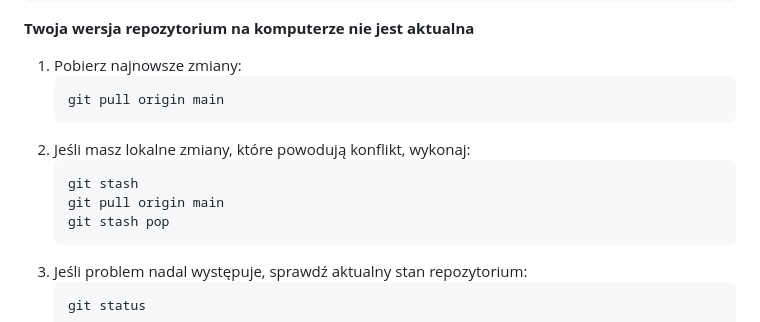
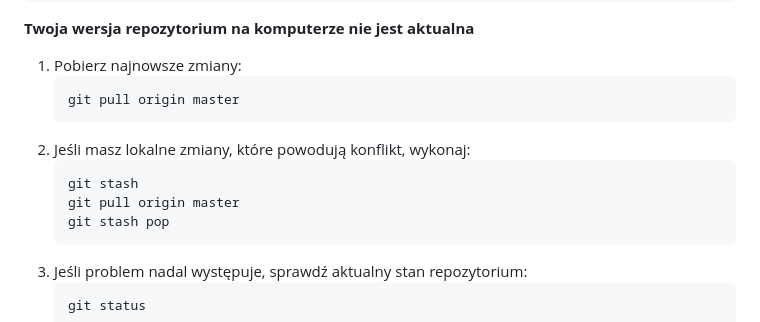
Before and after one commit to Maiwosz/Projekt-Programistyczny, a Markdown page: README.md, the part around the change. Drawn GitHub-style.

````diff
--- a/README.md
+++ b/README.md
@@ -195,12 +195,12 @@ Ręcznie popraw pliki i wykonaj:
 **Twoja wersja repozytorium na komputerze nie jest aktualna**
 1. Pobierz najnowsze zmiany:
    ```sh
-   git pull origin main
+   git pull origin master
    ```
 2. Jeśli masz lokalne zmiany, które powodują konflikt, wykonaj:
    ```sh
    git stash
-   git pull origin main
+   git pull origin master
    git stash pop
    ```
 3. Jeśli problem nadal występuje, sprawdź aktualny stan repozytorium:
````
